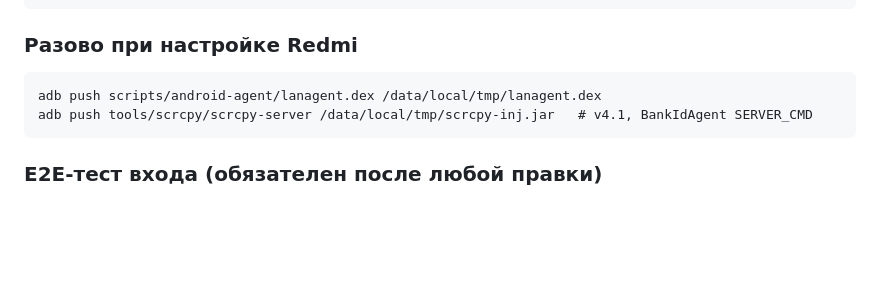
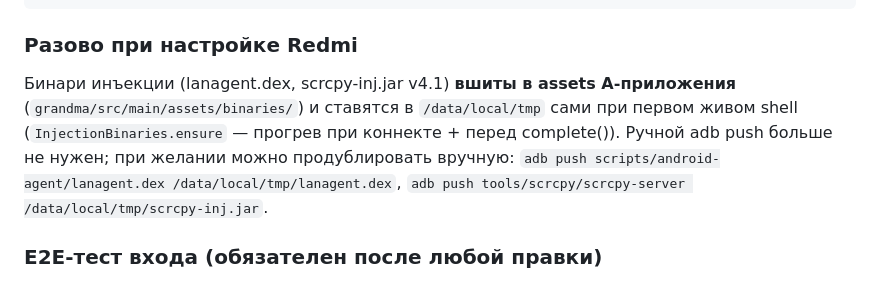
Before and after one commit to alshfu/babashka, a Markdown page: AGENTS.md, the part around the change. Drawn GitHub-style; blank space fills up the shorter version.

Commit message:
AGENTS.md: бинари инъекции теперь self-provisioning из assets, ручной push не нужен

````diff
--- a/AGENTS.md
+++ b/AGENTS.md
@@ -146,10 +146,12 @@ appops set se.pult.app 10021 allow   # background start activity
 
 ### Разово при настройке Redmi
 
-```
-adb push scripts/android-agent/lanagent.dex /data/local/tmp/lanagent.dex
-adb push tools/scrcpy/scrcpy-server /data/local/tmp/scrcpy-inj.jar   # v4.1, BankIdAgent SERVER_CMD
-```
+Бинари инъекции (lanagent.dex, scrcpy-inj.jar v4.1) **вшиты в assets A-приложения**
+(`grandma/src/main/assets/binaries/`) и ставятся в `/data/local/tmp` сами при первом
+живом shell (`InjectionBinaries.ensure` — прогрев при коннекте + перед complete()).
+Ручной adb push больше не нужен; при желании можно продублировать вручную:
+`adb push scripts/android-agent/lanagent.dex /data/local/tmp/lanagent.dex`,
+`adb push tools/scrcpy/scrcpy-server /data/local/tmp/scrcpy-inj.jar`.
 
 ### E2E-тест входа (обязателен после любой правки)
 
````
